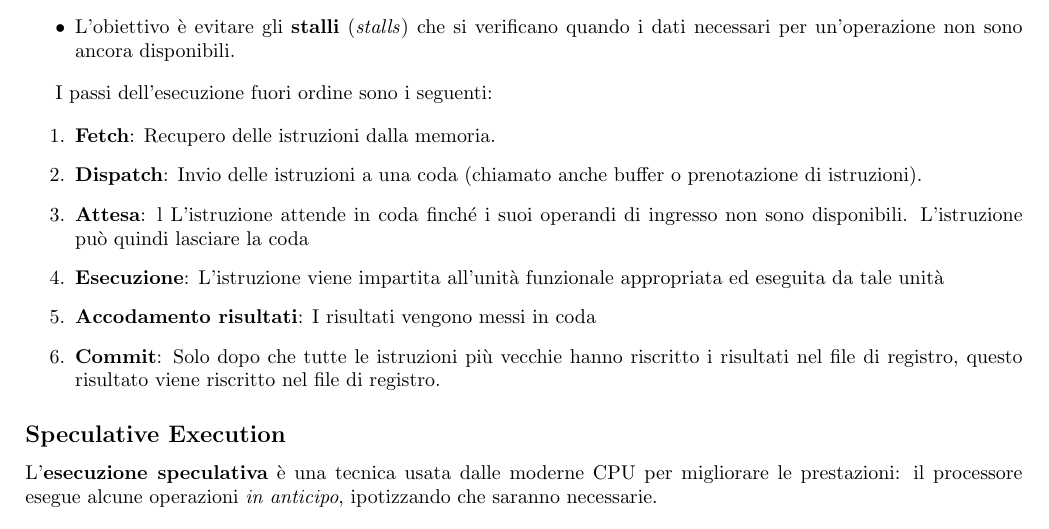
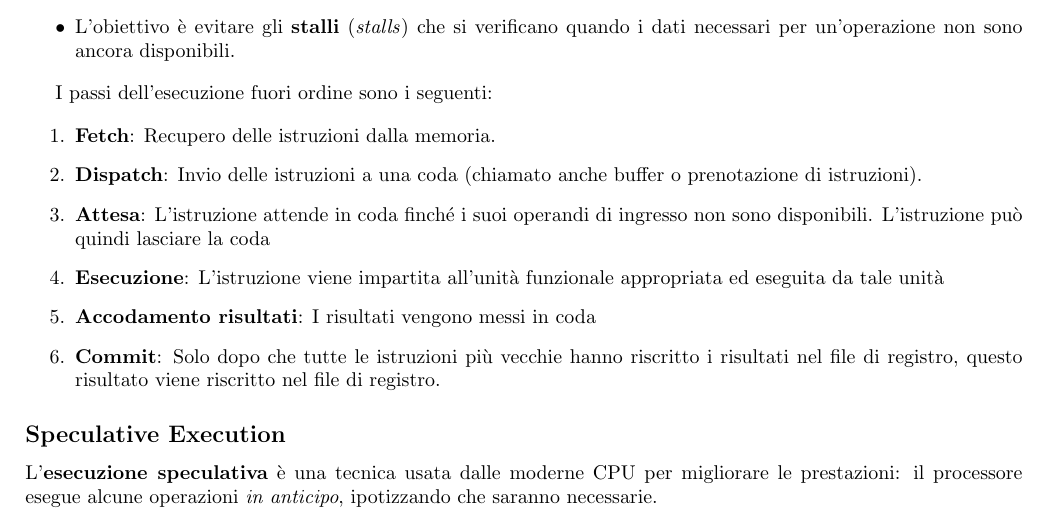
Before and after one commit to GiuliaAgozzino/uni-notes, a LaTeX document (sicurezza_reti/sicurezza_reti.tex): part of page 13 of 17, cut so that both start at the same text. Compiled offline with pdfLaTeX.

Commit message:
autosave

```diff
--- a/sicurezza_reti/sicurezza_reti.tex
+++ b/sicurezza_reti/sicurezza_reti.tex
@@ -709,7 +709,7 @@ I passi dell'esecuzione fuori ordine sono i seguenti:
 \begin{enumerate}
     \item \textbf{Fetch}:  Recupero delle istruzioni dalla memoria.
     \item \textbf{Dispatch}: Invio delle istruzioni a una coda (chiamato anche buffer o prenotazione di istruzioni).
-    \item \textbf{Attesa}: l L'istruzione attende in coda finché i suoi operandi di ingresso non sono disponibili. L'istruzione
+    \item \textbf{Attesa}:  L'istruzione attende in coda finché i suoi operandi di ingresso non sono disponibili. L'istruzione
 può quindi lasciare la coda
     \item \textbf{Esecuzione}:  L'istruzione viene impartita all'unità funzionale appropriata ed eseguita da tale unità
     \item \textbf{Accodamento risultati}:  I risultati vengono messi in coda
```
Also changed, not shown: sicurezza_reti/sicurezza_reti.pdf, 1 other file.
